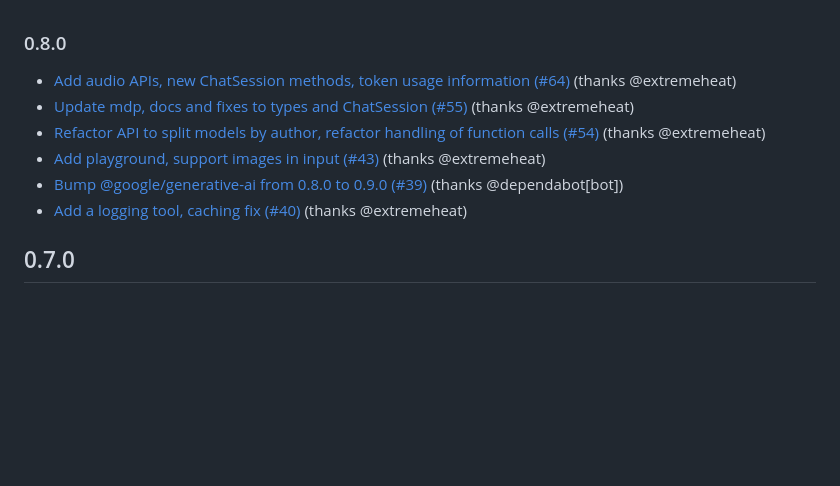
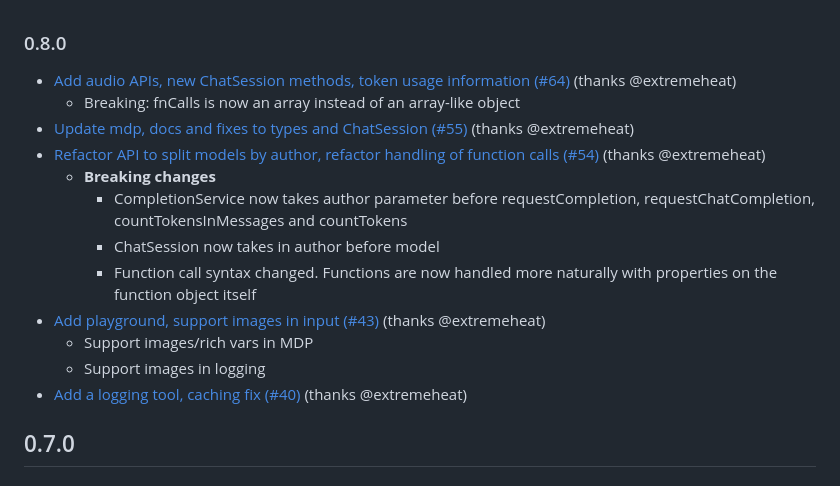
Before and after one commit to extremeheat/LXL, a Markdown page: HISTORY.md, the part around the change. GitHub-like rendering; blank space fills up the shorter version.

```diff
--- a/HISTORY.md
+++ b/HISTORY.md
@@ -1,9 +1,15 @@
 ### 0.8.0
 * [Add audio APIs, new ChatSession methods, token usage information (#64)](https://github.com/extremeheat/LXL/commit/acef563c82177d6c80d83828536ef338286bfc7f) (thanks @extremeheat)
+  * Breaking: fnCalls is now an array instead of an array-like object
 * [Update mdp, docs and fixes to types and ChatSession (#55)](https://github.com/extremeheat/LXL/commit/8da7856bd2f8f20f5fd3d6922eb9c9f16b60eb13) (thanks @extremeheat)
 * [Refactor API to split models by author, refactor handling of function calls (#54)](https://github.com/extremeheat/LXL/commit/96426e376d1707341a1ac72b853cad81f37695ae) (thanks @extremeheat)
+  * **Breaking changes**
+    * CompletionService now takes author parameter before requestCompletion, requestChatCompletion, countTokensInMessages and countTokens
+    * ChatSession now takes in author before model
+    * Function call syntax changed. Functions are now handled more naturally with properties on the function object itself
 * [Add playground, support images in input (#43)](https://github.com/extremeheat/LXL/commit/3ccbd450764f84a0166f51acaae2cfdf85a6f12a) (thanks @extremeheat)
-* [Bump @google/generative-ai from 0.8.0 to 0.9.0 (#39)](https://github.com/extremeheat/LXL/commit/a041efd8a4ead9e7d6cdaee82beedc4c9d31f3f6) (thanks @dependabot[bot])
+  * Support images/rich vars in MDP
+  * Support images in logging
 * [Add a logging tool, caching fix (#40)](https://github.com/extremeheat/LXL/commit/0078901d4b25b3d425560defe9d32c5dbb4c5e2b) (thanks @extremeheat)
 
 ## 0.7.0
```
